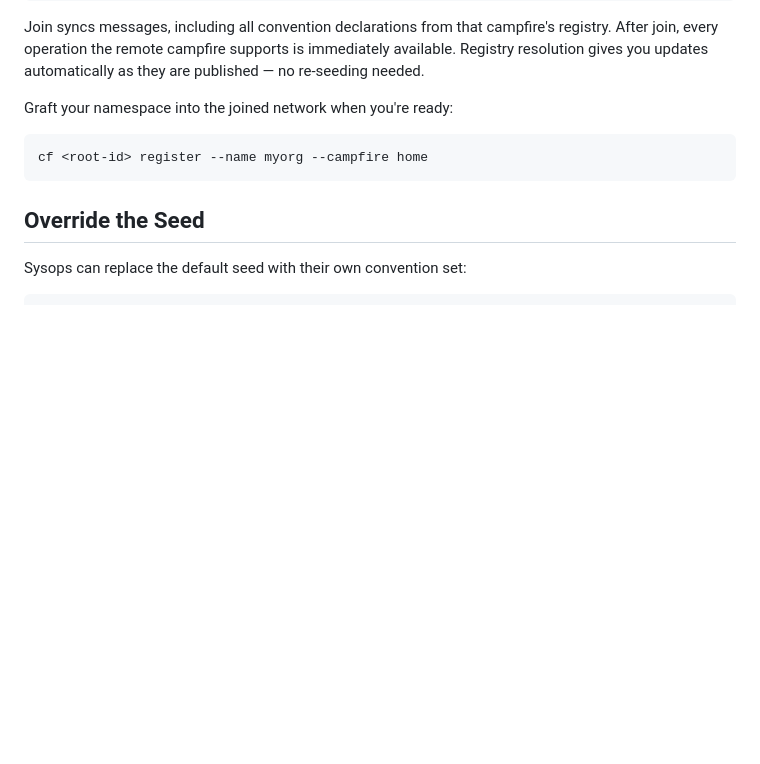
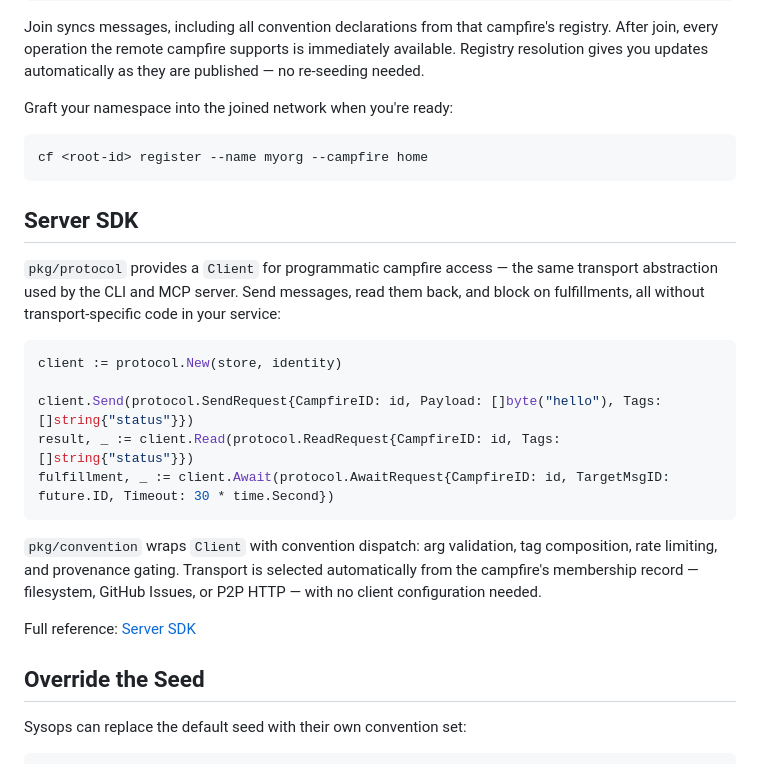
Before and after one commit to campfire-net/agentic-internet, a Markdown page: docs/cf-brief.md, the part around the change. Rendered like a GitHub page; blank space fills up the shorter version.

Commit message:
docs(cf-brief): add Server SDK paragraph with link to convention-sdk.md
Co-Authored-By: Claude Sonnet 4.6 <noreply@anthropic.com>

````diff
--- a/docs/cf-brief.md
+++ b/docs/cf-brief.md
@@ -97,6 +97,22 @@ Graft your namespace into the joined network when you're ready:
 cf <root-id> register --name myorg --campfire home
 ```
 
+## Server SDK
+
+`pkg/protocol` provides a `Client` for programmatic campfire access — the same transport abstraction used by the CLI and MCP server. Send messages, read them back, and block on fulfillments, all without transport-specific code in your service:
+
+```go
+client := protocol.New(store, identity)
+
+client.Send(protocol.SendRequest{CampfireID: id, Payload: []byte("hello"), Tags: []string{"status"}})
+result, _ := client.Read(protocol.ReadRequest{CampfireID: id, Tags: []string{"status"}})
+fulfillment, _ := client.Await(protocol.AwaitRequest{CampfireID: id, TargetMsgID: future.ID, Timeout: 30 * time.Second})
+```
+
+`pkg/convention` wraps `Client` with convention dispatch: arg validation, tag composition, rate limiting, and provenance gating. Transport is selected automatically from the campfire's membership record — filesystem, GitHub Issues, or P2P HTTP — with no client configuration needed.
+
+Full reference: [Server SDK](../campfire/docs/convention-sdk.md)
+
 ## Override the Seed
 
 Sysops can replace the default seed with their own convention set:
````
